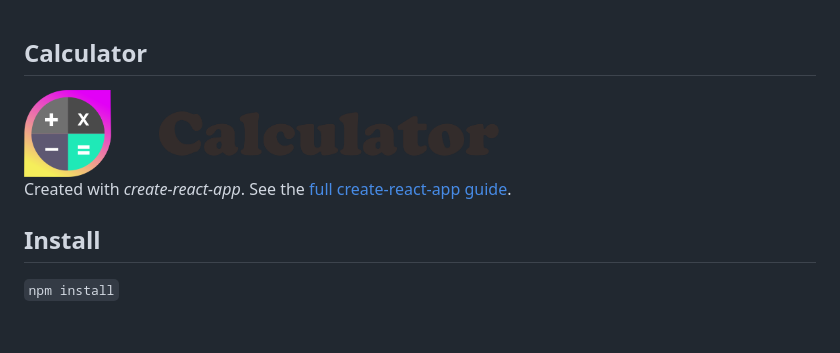
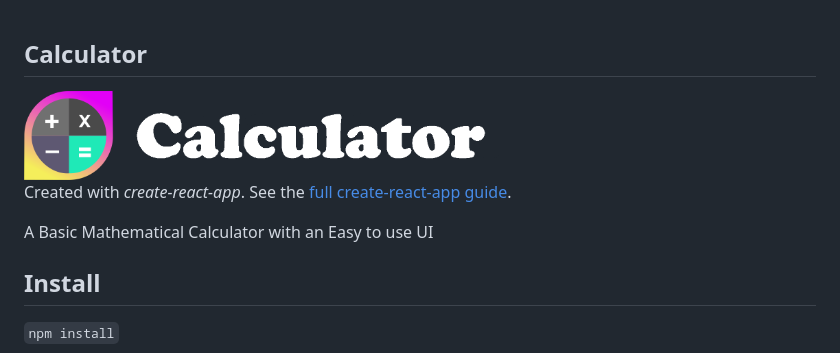
Before and after one commit to mannadamay12/React-calculator, a Markdown page: README.md, the part around the change. Drawn GitHub-style; pictures changed too: Logotype primary.png; blank space fills up the shorter version.

Commit message:
some basic changes

```diff
--- a/README.md
+++ b/README.md
@@ -4,7 +4,7 @@ Calculator
 
 Created with *create-react-app*. See the [full create-react-app guide](https://github.com/facebookincubator/create-react-app/blob/master/packages/react-scripts/template/README.md).
 
-
+A Basic Mathematical Calculator with an Easy to use UI
 
 Install
 ---
```
Also changed, not shown: 1 other file.
